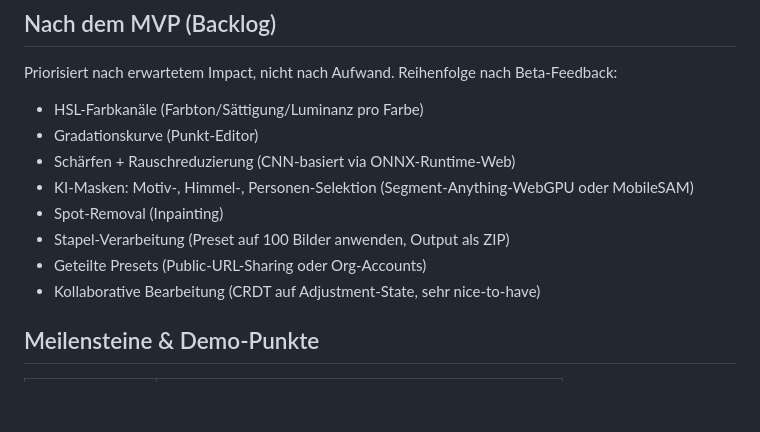
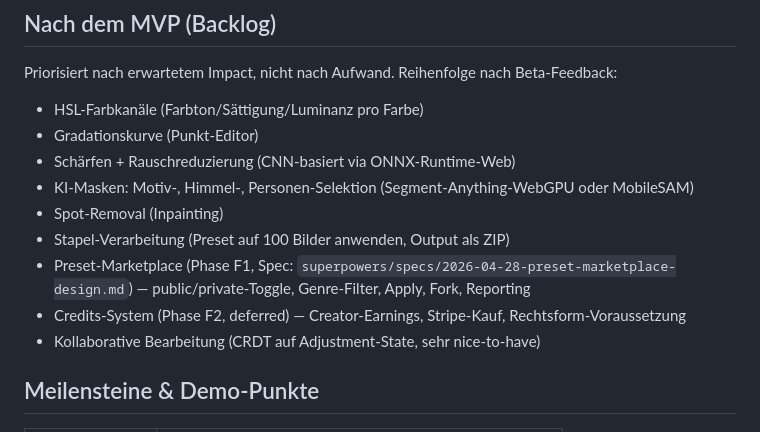
Before and after one commit to phash/lumen-light, a Markdown page: docs/06-roadmap.md, the part around the change. Rendered like a GitHub page; blank space fills up the shorter version.

Commit message:
docs(marketplace): Phase F1+F2 marketplace design spec
Marketplace MVP (F1) und deferred Credits (F2) als eigene Phase
ausgearbeitet. F1 enthaelt Visibility-Toggle, Genre-Filter, Apply,
Fork, Reporting, Auto-Hide-Moderation und DSGVO-Implikationen. F2
Credits-System ist explizit deferred — braucht Rechtsform-Klaerung.
Roadmap-Eintrag verweist auf den Spec.

Co-Authored-By: Claude Opus 4.7 (1M context) <noreply@anthropic.com>

```diff
--- a/docs/06-roadmap.md
+++ b/docs/06-roadmap.md
@@ -110,7 +110,8 @@ Priorisiert nach erwartetem Impact, nicht nach Aufwand. Reihenfolge nach Beta-Fe
 - KI-Masken: Motiv-, Himmel-, Personen-Selektion (Segment-Anything-WebGPU oder MobileSAM)
 - Spot-Removal (Inpainting)
 - Stapel-Verarbeitung (Preset auf 100 Bilder anwenden, Output als ZIP)
-- Geteilte Presets (Public-URL-Sharing oder Org-Accounts)
+- Preset-Marketplace (Phase F1, Spec: `superpowers/specs/2026-04-28-preset-marketplace-design.md`) — public/private-Toggle, Genre-Filter, Apply, Fork, Reporting
+- Credits-System (Phase F2, deferred) — Creator-Earnings, Stripe-Kauf, Rechtsform-Voraussetzung
 - Kollaborative Bearbeitung (CRDT auf Adjustment-State, sehr nice-to-have)
 
 ## Meilensteine & Demo-Punkte
```
Also changed, not shown: 1 other file.
